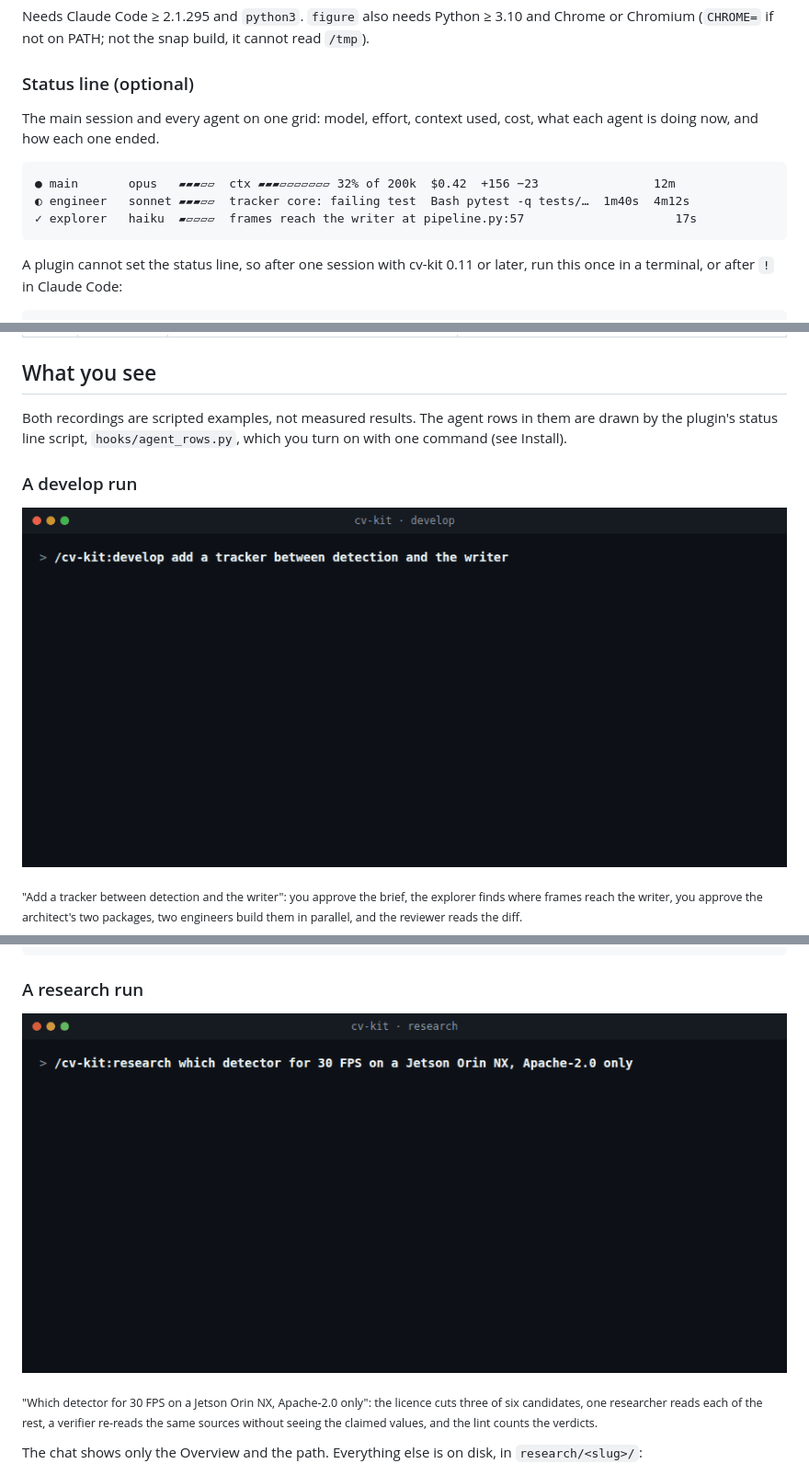
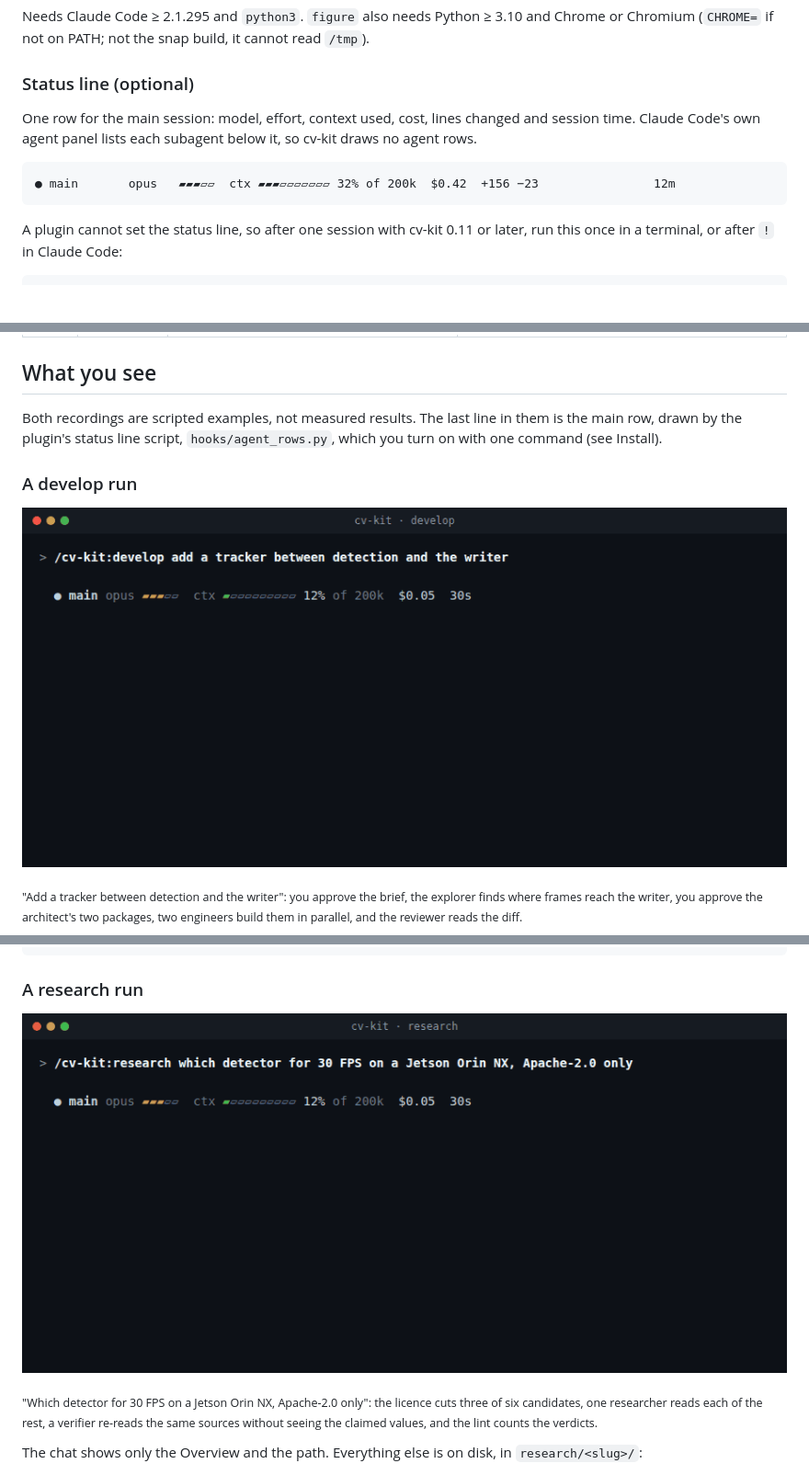
Before and after one commit to lthphuw/cv-kit, a Markdown page: README.md, 3 parts joined by grey strips. Shown at 92% size. Rendered like a GitHub page; pictures changed too: docs/assets/develop.gif, docs/assets/research.gif; blank space fills up the shorter version.

````diff
--- a/README.md
+++ b/README.md
@@ -24,13 +24,11 @@ on PATH; not the snap build, it cannot read `/tmp`).
 
 ### Status line (optional)
 
-The main session and every agent on one grid: model, effort, context used, cost, what each agent is doing now, and
-how each one ended.
+One row for the main session: model, effort, context used, cost, lines changed and session time. Claude Code's own
+agent panel lists each subagent below it, so cv-kit draws no agent rows.
 
 ```
 ● main       opus   ▰▰▰▱▱  ctx ▰▰▰▱▱▱▱▱▱▱ 32% of 200k  $0.42  +156 −23                12m
-◐ engineer   sonnet ▰▰▰▱▱  tracker core: failing test  Bash pytest -q tests/…  1m40s  4m12s
-✓ explorer   haiku  ▰▱▱▱▱  frames reach the writer at pipeline.py:57                     17s
 ```
 
 A plugin cannot set the status line, so after one session with cv-kit 0.11 or later, run this once in a terminal,
@@ -61,8 +59,8 @@ Name a skill, or describe the work: "NMS crashes on empty input" loads `develop`
 
 ## What you see
 
-Both recordings are scripted examples, not measured results. The agent rows in them are drawn by the plugin's status
-line script, `hooks/agent_rows.py`, which you turn on with one command (see Install).
+Both recordings are scripted examples, not measured results. The last line in them is the main row, drawn by the
+plugin's status line script, `hooks/agent_rows.py`, which you turn on with one command (see Install).
 
 ### A develop run
 
````
Also changed, not shown: other parts of README.md (+5 -6 lines), hooks/README.md (+22 -55 lines), 8 other files.
